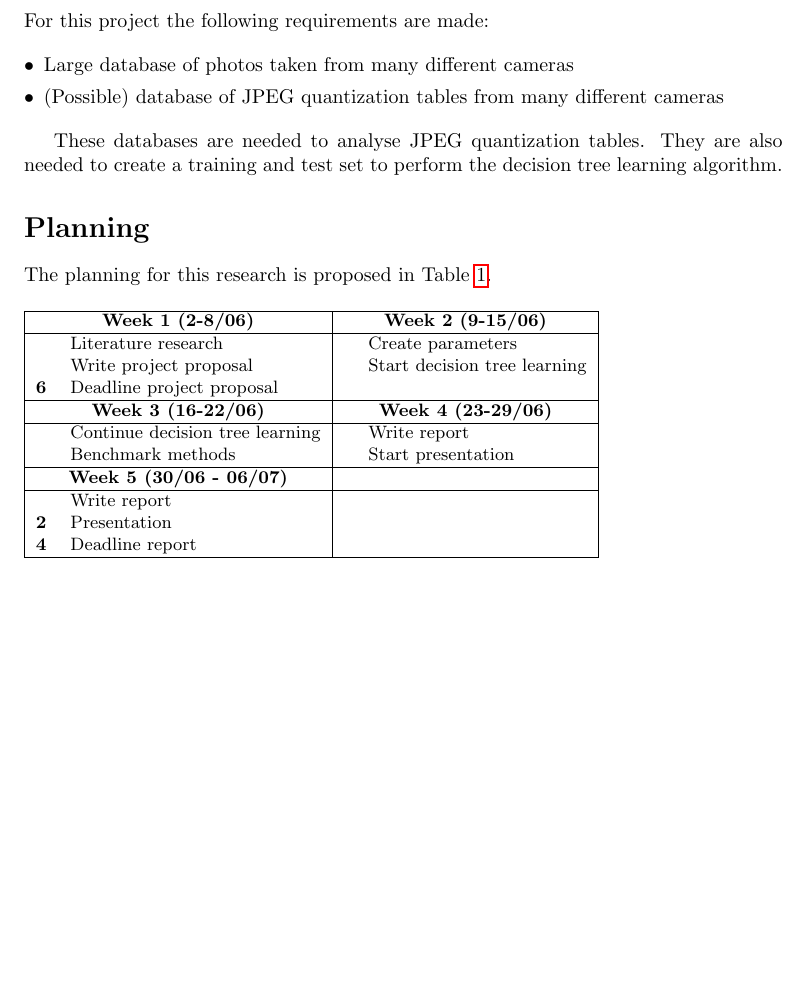
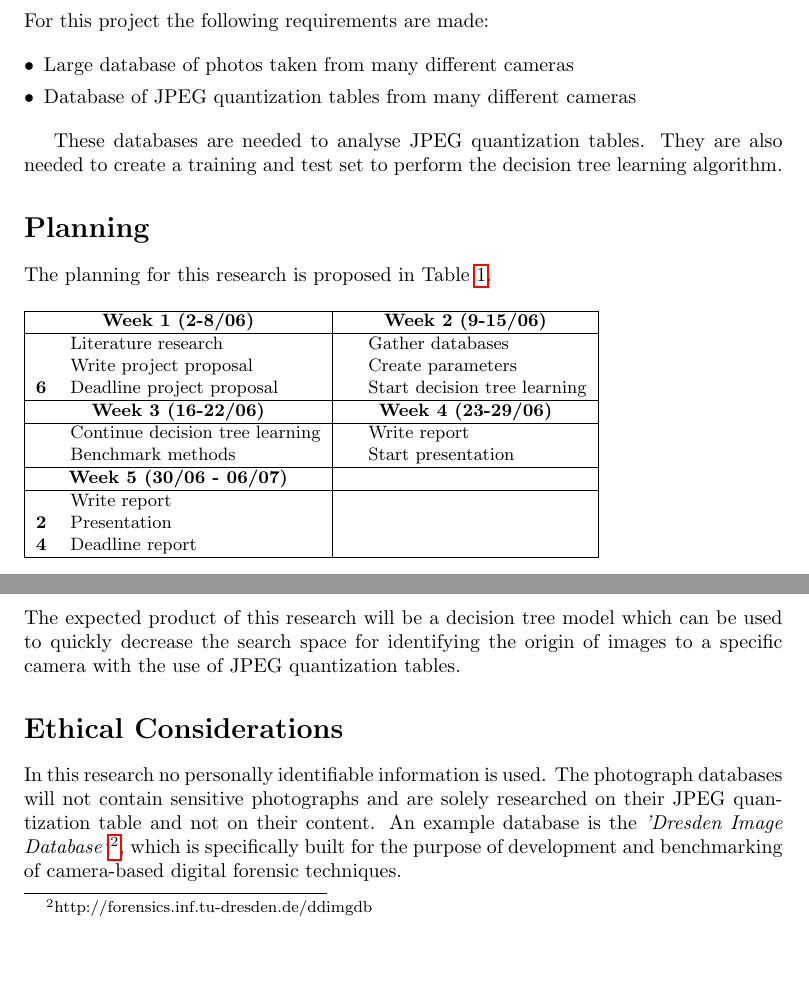
Before and after one commit to sagieske/RP2, a LaTeX document (proposal/rp2_proposal.tex): part of page 2 of 4 before the commit and two parts of pages 2 and 3 of 4 after it, the two joined at a grey line, cut so that both start at the same text, the shorter picture padded with empty space. Compiled offline with pdfLaTeX.

Commit message:
ethical considerations to proposal

```diff
--- a/proposal/rp2_proposal.tex
+++ b/proposal/rp2_proposal.tex
@@ -70,7 +70,7 @@ For this project the following requirements are made:
 
 \begin{itemize}
 \item Large database of photos taken from many different cameras
-\item (Possible) database of JPEG quantization tables from many different cameras
+\item Database of JPEG quantization tables from many different cameras
 \end{itemize}
 
 These databases are needed to analyse JPEG quantization tables. They are also needed to create a training and test set to perform the decision tree learning algorithm.
@@ -87,10 +87,10 @@ The planning for this research is proposed in Table \ref{table:planning}.
 \hline
 \multicolumn{2}{|c|}{\textbf{Week 1 (2-8/06)}} & \multicolumn{2}{|c|}{\textbf{Week 2 (9-15/06)}}\\
 \hline
-& Literature research & & Create parameters  \\
-& Write project proposal & & Start decision tree learning \\
+& Literature research & & Gather databases \\
+& Write project proposal & & Create parameters  \\
 
-\textbf{6} & Deadline project proposal &  \multicolumn{2}{|c|}{~} \\
+\textbf{6} & Deadline project proposal & & Start decision tree learning \\
 \hline
 \multicolumn{2}{|c|}{\textbf{Week 3 (16-22/06)}} & \multicolumn{2}{|c|}{\textbf{Week 4 (23-29/06)}}\\
 \hline
@@ -109,8 +109,10 @@ The planning for this research is proposed in Table \ref{table:planning}.
 \end{table}
 
 \section*{Expected Product}
+The expected product of this research will be a decision tree model which can be used to quickly decrease the search space for identifying the origin of images to a specific camera with the use of JPEG quantization tables.
 
-
+\section*{Ethical Considerations}
+In this research no personally identifiable information is used. The photograph databases will not contain sensitive photographs and  are solely researched on their JPEG quantization table and not on their content. An example database is the \textit{'Dresden Image Database'}\footnote{http://forensics.inf.tu-dresden.de/ddimgdb}, which is specifically built for the purpose of development and benchmarking of camera-based digital forensic techniques.
 
 \pagebreak
 
```
Also changed, not shown: proposal/rp2_proposal.tex (6 more changed lines).
